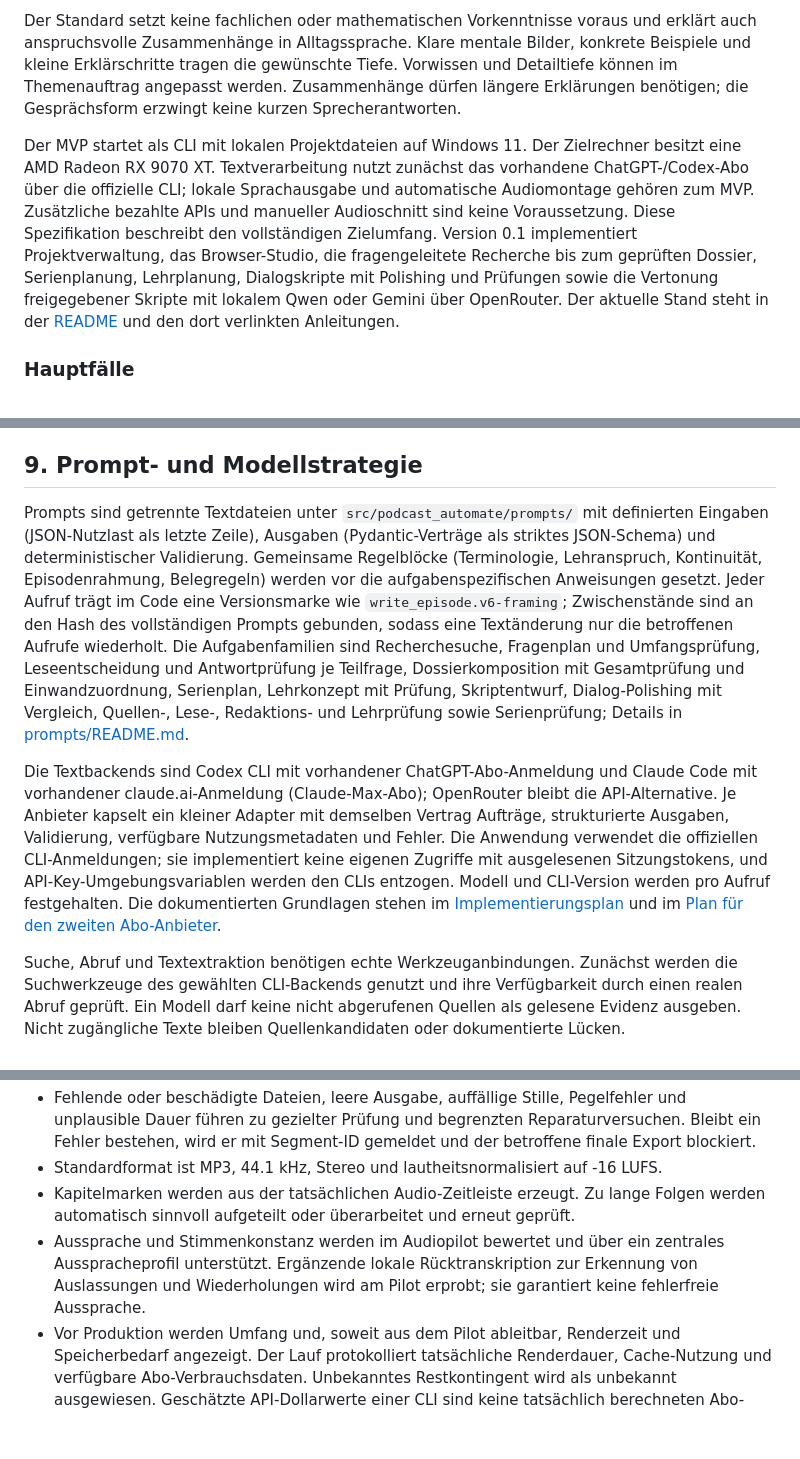
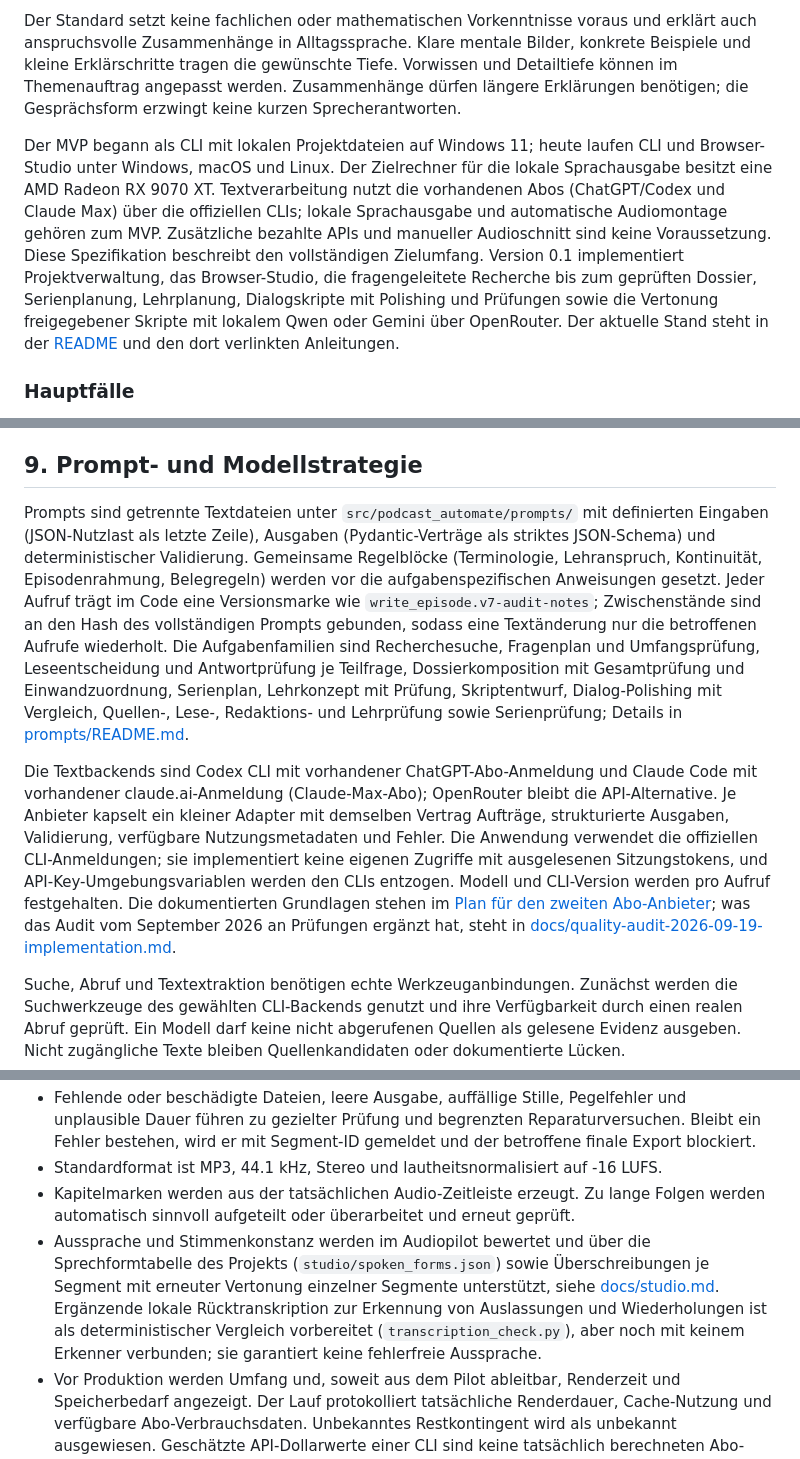
Before and after one commit to Thorfinson/podcast-automate, a Markdown page: SPEC.md, 3 parts joined by grey strips. GitHub-like rendering; blank space fills up the shorter version.

```diff
--- a/SPEC.md
+++ b/SPEC.md
@@ -8,7 +8,7 @@ Der Nutzer gibt ein Thema oder eine zentrale Frage vor. Personen, Thesen, Vortr
 
 Der Standard setzt keine fachlichen oder mathematischen Vorkenntnisse voraus und erklärt auch anspruchsvolle Zusammenhänge in Alltagssprache. Klare mentale Bilder, konkrete Beispiele und kleine Erklärschritte tragen die gewünschte Tiefe. Vorwissen und Detailtiefe können im Themenauftrag angepasst werden. Zusammenhänge dürfen längere Erklärungen benötigen; die Gesprächsform erzwingt keine kurzen Sprecherantworten.
 
-Der MVP startet als CLI mit lokalen Projektdateien auf Windows 11. Der Zielrechner besitzt eine AMD Radeon RX 9070 XT. Textverarbeitung nutzt zunächst das vorhandene ChatGPT-/Codex-Abo über die offizielle CLI; lokale Sprachausgabe und automatische Audiomontage gehören zum MVP. Zusätzliche bezahlte APIs und manueller Audioschnitt sind keine Voraussetzung. Diese Spezifikation beschreibt den vollständigen Zielumfang. Version 0.1 implementiert Projektverwaltung, das Browser-Studio, die fragengeleitete Recherche bis zum geprüften Dossier, Serienplanung, Lehrplanung, Dialogskripte mit Polishing und Prüfungen sowie die Vertonung freigegebener Skripte mit lokalem Qwen oder Gemini über OpenRouter. Der aktuelle Stand steht in der [README](README.md) und den dort verlinkten Anleitungen.
+Der MVP begann als CLI mit lokalen Projektdateien auf Windows 11; heute laufen CLI und Browser-Studio unter Windows, macOS und Linux. Der Zielrechner für die lokale Sprachausgabe besitzt eine AMD Radeon RX 9070 XT. Textverarbeitung nutzt die vorhandenen Abos (ChatGPT/Codex und Claude Max) über die offiziellen CLIs; lokale Sprachausgabe und automatische Audiomontage gehören zum MVP. Zusätzliche bezahlte APIs und manueller Audioschnitt sind keine Voraussetzung. Diese Spezifikation beschreibt den vollständigen Zielumfang. Version 0.1 implementiert Projektverwaltung, das Browser-Studio, die fragengeleitete Recherche bis zum geprüften Dossier, Serienplanung, Lehrplanung, Dialogskripte mit Polishing und Prüfungen sowie die Vertonung freigegebener Skripte mit lokalem Qwen oder Gemini über OpenRouter. Der aktuelle Stand steht in der [README](README.md) und den dort verlinkten Anleitungen.
 
 ### Hauptfälle
 
@@ -261,9 +259,9 @@ Eine Folge führt von einer konkreten Frage oder einem Fall über Kontext, Erkl
 
 ## 9. Prompt- und Modellstrategie
 
-Prompts sind getrennte Textdateien unter `src/podcast_automate/prompts/` mit definierten Eingaben (JSON-Nutzlast als letzte Zeile), Ausgaben (Pydantic-Verträge als striktes JSON-Schema) und deterministischer Validierung. Gemeinsame Regelblöcke (Terminologie, Lehranspruch, Kontinuität, Episodenrahmung, Belegregeln) werden vor die aufgabenspezifischen Anweisungen gesetzt. Jeder Aufruf trägt im Code eine Versionsmarke wie `write_episode.v6-framing`; Zwischenstände sind an den Hash des vollständigen Prompts gebunden, sodass eine Textänderung nur die betroffenen Aufrufe wiederholt. Die Aufgabenfamilien sind Recherchesuche, Fragenplan und Umfangsprüfung, Leseentscheidung und Antwortprüfung je Teilfrage, Dossierkomposition mit Gesamtprüfung und Einwandzuordnung, Serienplan, Lehrkonzept mit Prüfung, Skriptentwurf, Dialog-Polishing mit Vergleich, Quellen-, Lese-, Redaktions- und Lehrprüfung sowie Serienprüfung; Details in [prompts/README.md](src/podcast_automate/prompts/README.md).
+Prompts sind getrennte Textdateien unter `src/podcast_automate/prompts/` mit definierten Eingaben (JSON-Nutzlast als letzte Zeile), Ausgaben (Pydantic-Verträge als striktes JSON-Schema) und deterministischer Validierung. Gemeinsame Regelblöcke (Terminologie, Lehranspruch, Kontinuität, Episodenrahmung, Belegregeln) werden vor die aufgabenspezifischen Anweisungen gesetzt. Jeder Aufruf trägt im Code eine Versionsmarke wie `write_episode.v7-audit-notes`; Zwischenstände sind an den Hash des vollständigen Prompts gebunden, sodass eine Textänderung nur die betroffenen Aufrufe wiederholt. Die Aufgabenfamilien sind Recherchesuche, Fragenplan und Umfangsprüfung, Leseentscheidung und Antwortprüfung je Teilfrage, Dossierkomposition mit Gesamtprüfung und Einwandzuordnung, Serienplan, Lehrkonzept mit Prüfung, Skriptentwurf, Dialog-Polishing mit Vergleich, Quellen-, Lese-, Redaktions- und Lehrprüfung sowie Serienprüfung; Details in [prompts/README.md](src/podcast_automate/prompts/README.md).
 
-Die Textbackends sind Codex CLI mit vorhandener ChatGPT-Abo-Anmeldung und Claude Code mit vorhandener claude.ai-Anmeldung (Claude-Max-Abo); OpenRouter bleibt die API-Alternative. Je Anbieter kapselt ein kleiner Adapter mit demselben Vertrag Aufträge, strukturierte Ausgaben, Validierung, verfügbare Nutzungsmetadaten und Fehler. Die Anwendung verwendet die offiziellen CLI-Anmeldungen; sie implementiert keine eigenen Zugriffe mit ausgelesenen Sitzungstokens, und API-Key-Umgebungsvariablen werden den CLIs entzogen. Modell und CLI-Version werden pro Aufruf festgehalten. Die dokumentierten Grundlagen stehen im [Implementierungsplan](docs/personal-learning-podcast-system-plan.md) und im [Plan für den zweiten Abo-Anbieter](docs/claude-backend-plan.md).
+Die Textbackends sind Codex CLI mit vorhandener ChatGPT-Abo-Anmeldung und Claude Code mit vorhandener claude.ai-Anmeldung (Claude-Max-Abo); OpenRouter bleibt die API-Alternative. Je Anbieter kapselt ein kleiner Adapter mit demselben Vertrag Aufträge, strukturierte Ausgaben, Validierung, verfügbare Nutzungsmetadaten und Fehler. Die Anwendung verwendet die offiziellen CLI-Anmeldungen; sie implementiert keine eigenen Zugriffe mit ausgelesenen Sitzungstokens, und API-Key-Umgebungsvariablen werden den CLIs entzogen. Modell und CLI-Version werden pro Aufruf festgehalten. Die dokumentierten Grundlagen stehen im [Plan für den zweiten Abo-Anbieter](docs/claude-backend-plan.md); was das Audit vom September 2026 an Prüfungen ergänzt hat, steht in [docs/quality-audit-2026-09-19-implementation.md](docs/quality-audit-2026-09-19-implementation.md).
 
 Suche, Abruf und Textextraktion benötigen echte Werkzeuganbindungen. Zunächst werden die Suchwerkzeuge des gewählten CLI-Backends genutzt und ihre Verfügbarkeit durch einen realen Abruf geprüft. Ein Modell darf keine nicht abgerufenen Quellen als gelesene Evidenz ausgeben. Nicht zugängliche Texte bleiben Quellenkandidaten oder dokumentierte Lücken.
 
@@ -323,7 +322,7 @@ Als Ausbauziel soll die folgende Transparenznotiz in die Exporte aufgenommen wer
 - Fehlende oder beschädigte Dateien, leere Ausgabe, auffällige Stille, Pegelfehler und unplausible Dauer führen zu gezielter Prüfung und begrenzten Reparaturversuchen. Bleibt ein Fehler bestehen, wird er mit Segment-ID gemeldet und der betroffene finale Export blockiert.
 - Standardformat ist MP3, 44.1 kHz, Stereo und lautheitsnormalisiert auf -16 LUFS.
 - Kapitelmarken werden aus der tatsächlichen Audio-Zeitleiste erzeugt. Zu lange Folgen werden automatisch sinnvoll aufgeteilt oder überarbeitet und erneut geprüft.
-- Aussprache und Stimmenkonstanz werden im Audiopilot bewertet und über ein zentrales Ausspracheprofil unterstützt. Ergänzende lokale Rücktranskription zur Erkennung von Auslassungen und Wiederholungen wird am Pilot erprobt; sie garantiert keine fehlerfreie Aussprache.
+- Aussprache und Stimmenkonstanz werden im Audiopilot bewertet und über die Sprechformtabelle des Projekts (`studio/spoken_forms.json`) sowie Überschreibungen je Segment mit erneuter Vertonung einzelner Segmente unterstützt, siehe [docs/studio.md](docs/studio.md#sprechformen-pausen-hostnamen-und-redaktionelle-notizen). Ergänzende lokale Rücktranskription zur Erkennung von Auslassungen und Wiederholungen ist als deterministischer Vergleich vorbereitet (`transcription_check.py`), aber noch mit keinem Erkenner verbunden; sie garantiert keine fehlerfreie Aussprache.
 - Vor Produktion werden Umfang und, soweit aus dem Pilot ableitbar, Renderzeit und Speicherbedarf angezeigt. Der Lauf protokolliert tatsächliche Renderdauer, Cache-Nutzung und verfügbare Abo-Verbrauchsdaten. Unbekanntes Restkontingent wird als unbekannt ausgewiesen. Geschätzte API-Dollarwerte einer CLI sind keine tatsächlich berechneten Abo-Kosten.
 
 Musik, aufwendiges Sounddesign und ein dritter Host sind keine Voraussetzungen für den ersten MVP.
```
Also changed, not shown: other parts of SPEC.md (+18 -19 lines), docs/qwen-windows.md (+1 -1 lines), docs/windows-quickstart.md (+13 -15 lines).
